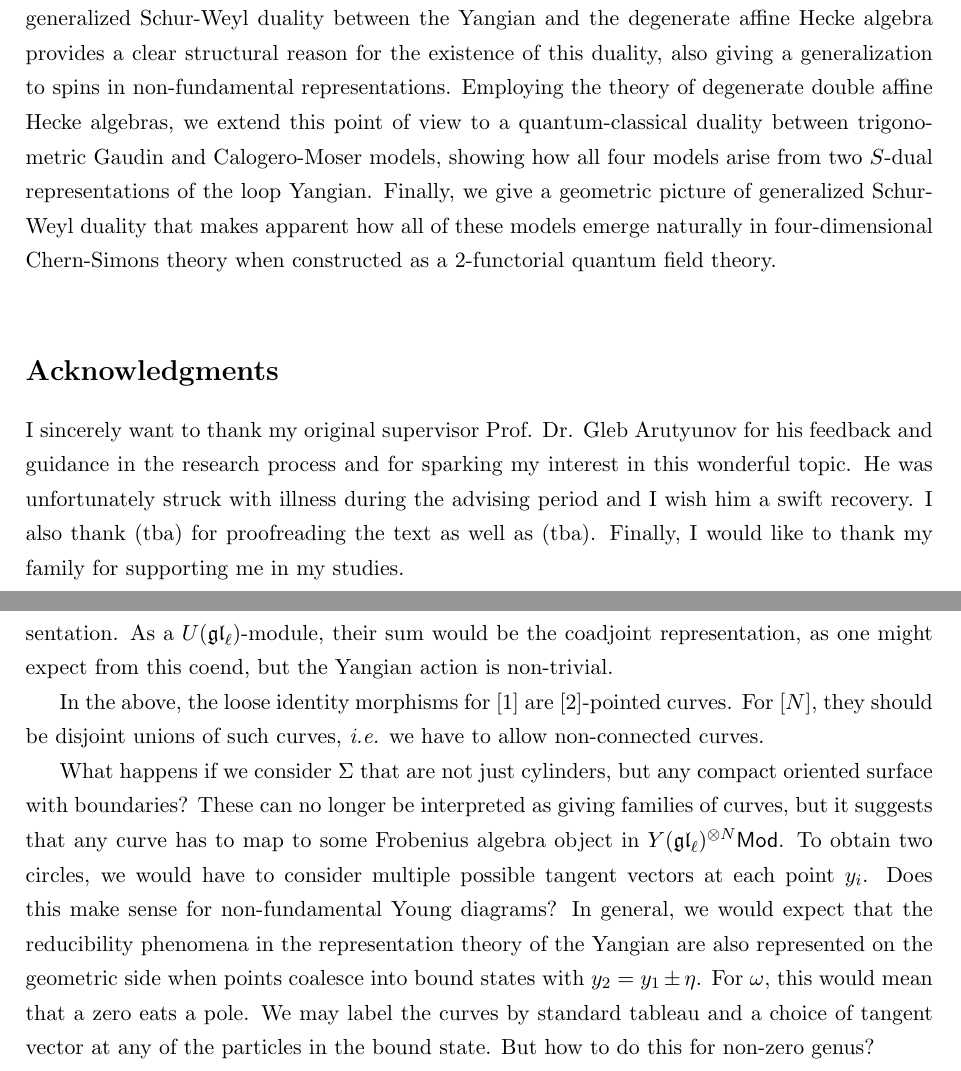
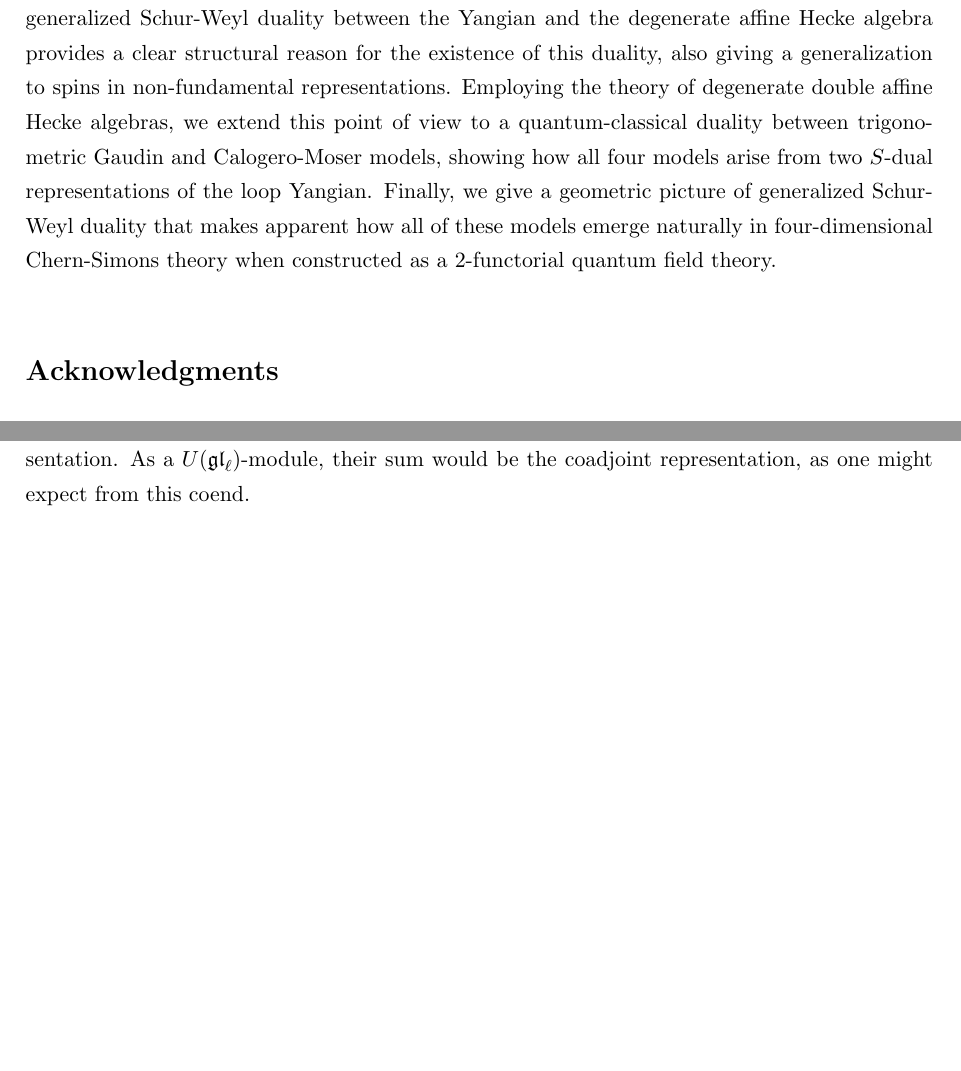
Before and after one commit to GlobalLukas/masters-thesis, a LaTeX thesis (thesis.tex): two parts of pages 3 and 47 of 60 before the commit and two parts of pages 3 and 46 of 59 after it, joined at a grey line, cut so that both start at the same text, the shorter picture padded with empty space. Compiled offline with pdfLaTeX.

Commit message:
Added coend

```diff
--- a/thesis.tex
+++ b/thesis.tex
@@ -65,7 +65,7 @@
 -------- \\~\\~\\
 Masterarbeit im Masterstudiengang Mathematik \\
 der Fakultät für Mathematik, Informatik und Naturwissenschaften \\
-der Universität Hamburg \\~\\~\\~\\~\\~\\~\\~\\~\\~\\
+der Universität Hamburg \\~\\~\\~\\~\\~\\~\\~\\~\\
 }
 \date{
 \begin{tabular}{ll}
@@ -92,7 +92,7 @@ We examine a quantum-classical duality between inhomogeneous Heisenberg models a
 
 \section*{Acknowledgments}
 
-I sincerely want to thank my original supervisor Prof. Dr. Gleb Arutyunov for his feedback and guidance in the research process and for sparking my interest in this wonderful topic. He was unfortunately struck with illness during the advising period and I wish him a swift recovery. I also thank (tba) for proofreading the text as well as (tba). Finally, I would like to thank my family for supporting me in my studies.
+%I sincerely want to thank my original supervisor Prof. Dr. Gleb Arutyunov for his feedback and guidance in the research process and for sparking my interest in this wonderful topic. I also thank (tba) for proofreading the text as well as (tba). Finally, I would like to thank my family for supporting me in my studies.
 
 \tableofcontents
 
@@ -1955,11 +1955,7 @@ Y(\mathfrak{gl}_\ell)^{\otimes N} \arrow[dashed,swap]{r}{L(\ydiagram{1})_{y_2}^t
 \end{center}
 \end{prop}
 
-The gluing of curves becomes tensoring over $Y(\mathfrak{gl}_\ell)$. For this, we might need to compute the coend $\int^{y_2-y_1} L(\ydiagram{1})_{y_1}^t \otimes_{Y(\mathfrak{gl}_\ell)} L(\ydiagram{1})_{y_2}^t$. I would expect $L(\ydiagram{1})_{y_1}^t \otimes_{Y(\mathfrak{gl}_\ell)} L(\ydiagram{1})_{y_2}^t$ to be the trivial representation except at $y_2-y_1 = \pm \eta$, where we get the symmetric and antisymmetric representation. As a $U(\mathfrak{gl}_\ell)$-module, their sum would be the coadjoint representation, as one might expect from this coend, but the Yangian action is non-trivial.
-
-In the above, the loose identity morphisms for $[1]$ are $[2]$-pointed curves. For $[N]$, they should be disjoint unions of such curves, \emph{i.e.} we have to allow non-connected curves.
-
-What happens if we consider $\Sigma$ that are not just cylinders, but any compact oriented surface with boundaries? These can no longer be interpreted as giving families of curves, but it suggests that any curve has to map to some Frobenius algebra object in $Y(\mathfrak{gl}_\ell)^{\otimes N}\mathsf{Mod}$. To obtain two circles, we would have to consider multiple possible tangent vectors at each point $y_i$. Does this make sense for non-fundamental Young diagrams? In general, we would expect that the reducibility phenomena in the representation theory of the Yangian are also represented on the geometric side when points coalesce into bound states with $y_2=y_1 \pm \eta$. For $\omega$, this would mean that a zero eats a pole. We may label the curves by standard tableau and a choice of tangent vector at any of the particles in the bound state. But how to do this for non-zero genus?
+The gluing of curves becomes tensoring over $Y(\mathfrak{gl}_\ell)$. For this, we might need to compute the coend $\int^{y_2-y_1} L(\ydiagram{1})_{y_1}^t \otimes_{Y(\mathfrak{gl}_\ell)} L(\ydiagram{1})_{y_2}^t$. I would expect $L(\ydiagram{1})_{y_1}^t \otimes_{Y(\mathfrak{gl}_\ell)} L(\ydiagram{1})_{y_2}^t$ to be the trivial representation except at $y_2-y_1 = \pm \eta$, where we get the symmetric and antisymmetric representation. As a $U(\mathfrak{gl}_\ell)$-module, their sum would be the coadjoint representation, as one might expect from this coend.
 
 \pagebreak
 
```
Also changed, not shown: thesis.pdf.
